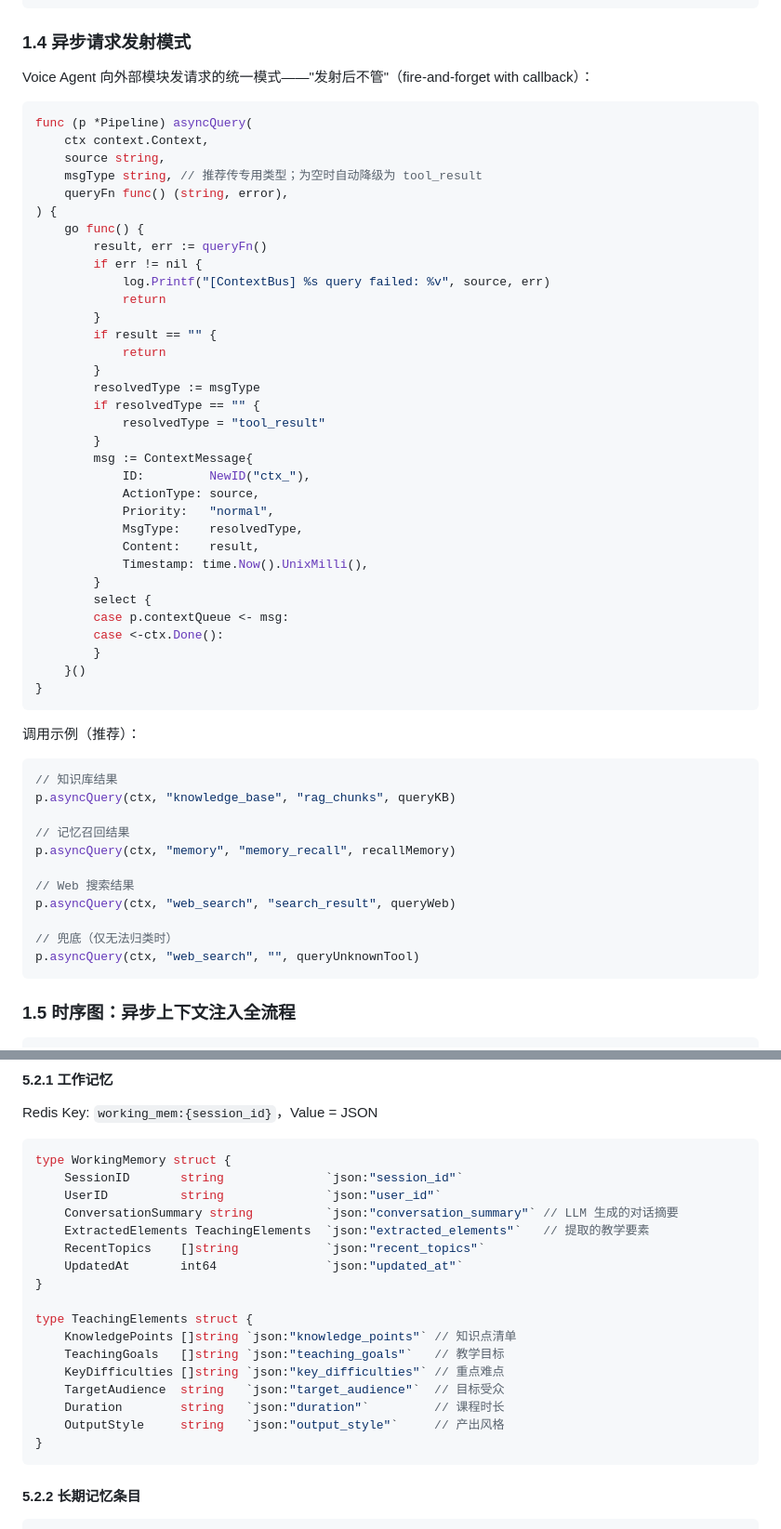
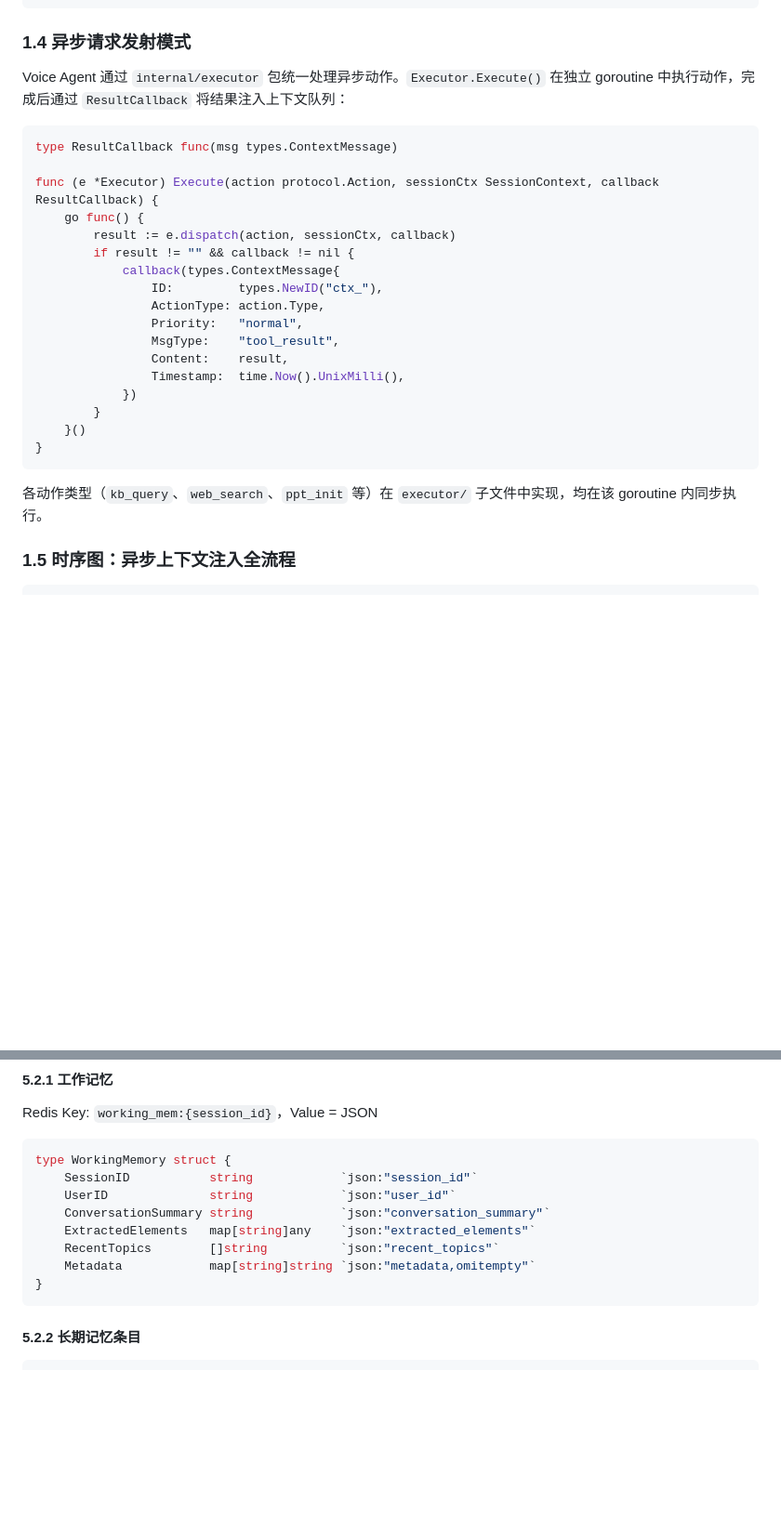
Before and after one commit to ZHYsfl/EducationAgent, a Markdown page: 系统接口规范.md, 2 parts joined by grey strips. Shown at 93% size. Drawn GitHub-style; blank space fills up the shorter version.

````diff
--- a/系统接口规范.md
+++ b/系统接口规范.md
@@ -324,59 +324,29 @@ func (p *Pipeline) highPriorityListener(ctx context.Context) {
 
 ### 1.4 异步请求发射模式
 
-Voice Agent 向外部模块发请求的统一模式——"发射后不管"（fire-and-forget with callback）：
-
-```go
-func (p *Pipeline) asyncQuery(
-    ctx context.Context,
-    source string,
-    msgType string, // 推荐传专用类型；为空时自动降级为 tool_result
-    queryFn func() (string, error),
-) {
+Voice Agent 通过 `internal/executor` 包统一处理异步动作。`Executor.Execute()` 在独立 goroutine 中执行动作，完成后通过 `ResultCallback` 将结果注入上下文队列：
+
+```go
+type ResultCallback func(msg types.ContextMessage)
+
+func (e *Executor) Execute(action protocol.Action, sessionCtx SessionContext, callback ResultCallback) {
     go func() {
-        result, err := queryFn()
-        if err != nil {
-            log.Printf("[ContextBus] %s query failed: %v", source, err)
-            return
-        }
-        if result == "" {
-            return
-        }
-        resolvedType := msgType
-        if resolvedType == "" {
-            resolvedType = "tool_result"
-        }
-        msg := ContextMessage{
-            ID:         NewID("ctx_"),
-            ActionType: source,
-            Priority:   "normal",
-            MsgType:    resolvedType,
-            Content:    result,
-            Timestamp: time.Now().UnixMilli(),
-        }
-        select {
-        case p.contextQueue <- msg:
-        case <-ctx.Done():
+        result := e.dispatch(action, sessionCtx, callback)
+        if result != "" && callback != nil {
+            callback(types.ContextMessage{
+                ID:         types.NewID("ctx_"),
+                ActionType: action.Type,
+                Priority:   "normal",
+                MsgType:    "tool_result",
+                Content:    result,
+                Timestamp:  time.Now().UnixMilli(),
+            })
         }
     }()
 }
 ```
 
-调用示例（推荐）：
-
-```go
-// 知识库结果
-p.asyncQuery(ctx, "knowledge_base", "rag_chunks", queryKB)
-
-// 记忆召回结果
-p.asyncQuery(ctx, "memory", "memory_recall", recallMemory)
-
-// Web 搜索结果
-p.asyncQuery(ctx, "web_search", "search_result", queryWeb)
-
-// 兜底（仅无法归类时）
-p.asyncQuery(ctx, "web_search", "", queryUnknownTool)
-```
+各动作类型（`kb_query`、`web_search`、`ppt_init` 等）在 `executor/` 子文件中实现，均在该 goroutine 内同步执行。
 
 ### 1.5 时序图：异步上下文注入全流程
 
@@ -1664,21 +1567,12 @@ Redis Key: `working_mem:{session_id}`，Value = JSON
 
 ```go
 type WorkingMemory struct {
-    SessionID       string              `json:"session_id"`
-    UserID          string              `json:"user_id"`
-    ConversationSummary string          `json:"conversation_summary"` // LLM 生成的对话摘要
-    ExtractedElements TeachingElements  `json:"extracted_elements"`   // 提取的教学要素
-    RecentTopics    []string            `json:"recent_topics"`
-    UpdatedAt       int64               `json:"updated_at"`
-}
-
-type TeachingElements struct {
-    KnowledgePoints []string `json:"knowledge_points"` // 知识点清单
-    TeachingGoals   []string `json:"teaching_goals"`   // 教学目标
-    KeyDifficulties []string `json:"key_difficulties"` // 重点难点
-    TargetAudience  string   `json:"target_audience"`  // 目标受众
-    Duration        string   `json:"duration"`         // 课程时长
-    OutputStyle     string   `json:"output_style"`     // 产出风格
+    SessionID           string            `json:"session_id"`
+    UserID              string            `json:"user_id"`
+    ConversationSummary string            `json:"conversation_summary"`
+    ExtractedElements   map[string]any    `json:"extracted_elements"`
+    RecentTopics        []string          `json:"recent_topics"`
+    Metadata            map[string]string `json:"metadata,omitempty"`
 }
 ```
 
````
Also changed, not shown: other parts of 系统接口规范.md (+22 -92 lines), 接口规范差异分析.md (deleted, +0 -53 lines).
